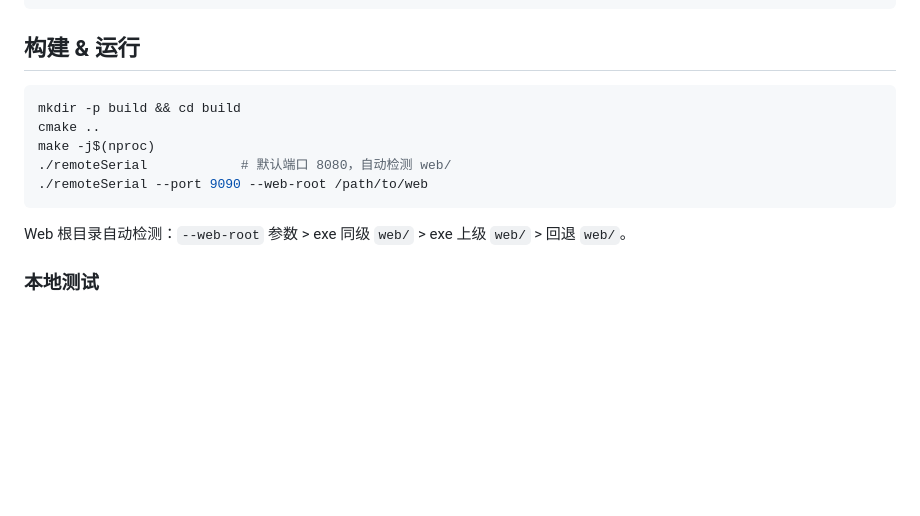
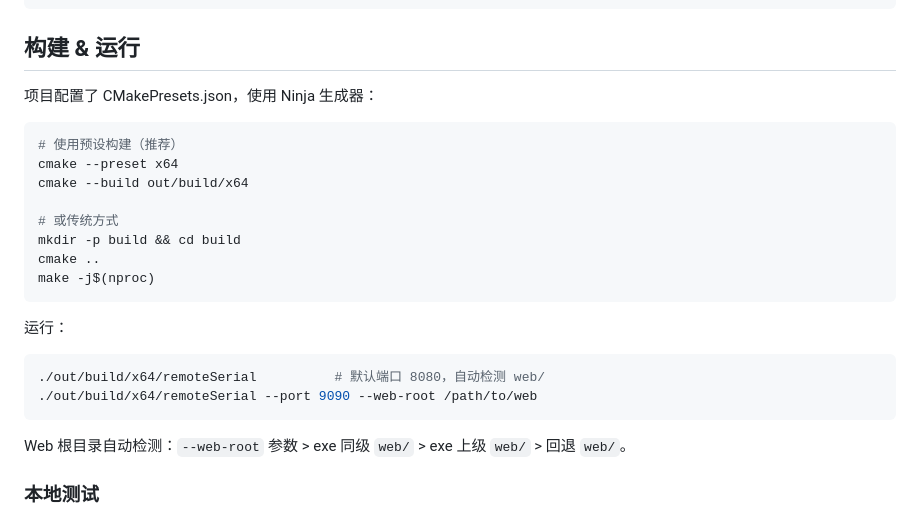
Before and after one commit to EziosWJ/WebSerialTool, a Markdown page: CLAUDE.md, the part around the change. Drawn GitHub-style; blank space fills up the shorter version.

Commit message:
更新 CLAUDE.md：补充 CMakePresets + Ninja 构建说明

````diff
--- a/CLAUDE.md
+++ b/CLAUDE.md
@@ -66,12 +66,24 @@
 
 ## 构建 & 运行
 
+项目配置了 CMakePresets.json，使用 Ninja 生成器：
+
 ```bash
+# 使用预设构建（推荐）
+cmake --preset x64
+cmake --build out/build/x64
+
+# 或传统方式
 mkdir -p build && cd build
 cmake ..
 make -j$(nproc)
-./remoteSerial            # 默认端口 8080，自动检测 web/
-./remoteSerial --port 9090 --web-root /path/to/web
+```
+
+运行：
+
+```bash
+./out/build/x64/remoteSerial          # 默认端口 8080，自动检测 web/
+./out/build/x64/remoteSerial --port 9090 --web-root /path/to/web
 ```
 
 Web 根目录自动检测：`--web-root` 参数 > exe 同级 `web/` > exe 上级 `web/` > 回退 `web/`。
````
